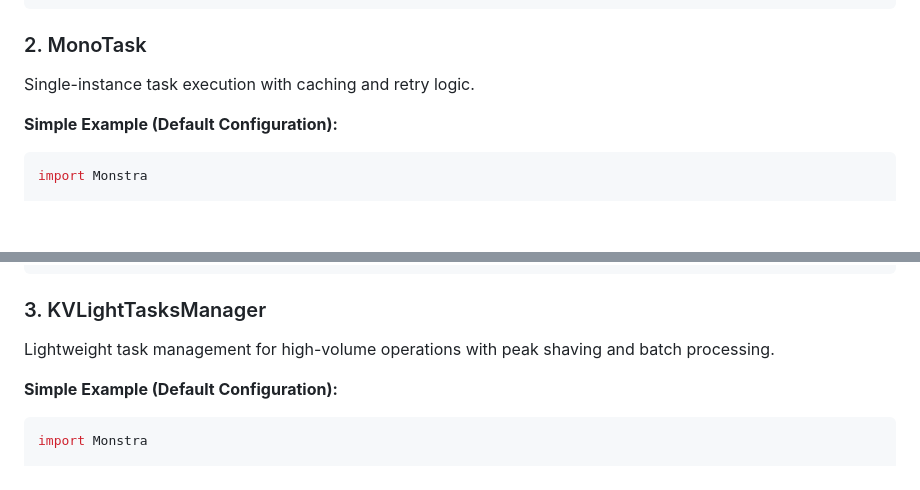
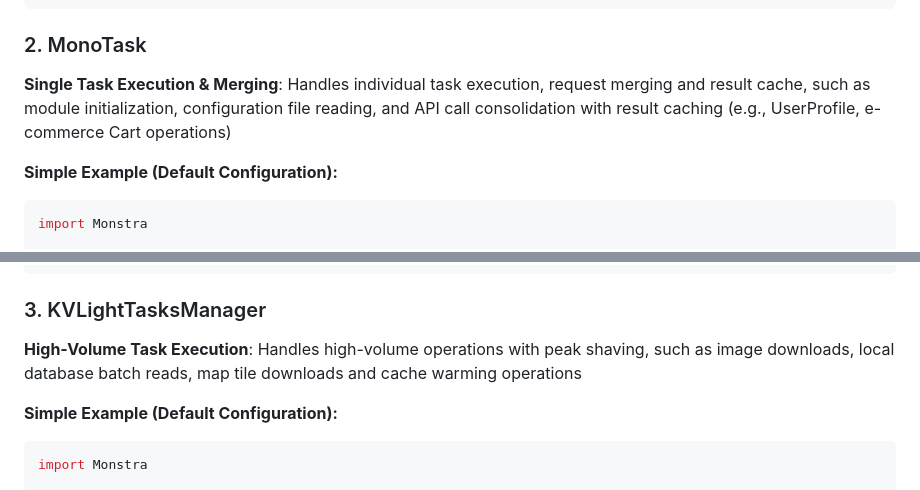
Before and after one commit to yangchenlarkin/Monstra, a Markdown page: README.md, 2 parts joined by grey strips. Drawn GitHub-style; blank space fills up the shorter version.

````diff
--- a/README.md
+++ b/README.md
@@ -153,7 +149,7 @@ let imageCache = MemoryCache<String, Data>(
 ```
 
 ### 2. MonoTask
-Single-instance task execution with caching and retry logic.
+**Single Task Execution & Merging**: Handles individual task execution, request merging and result cache, such as module initialization, configuration file reading, and API call consolidation with result caching (e.g., UserProfile, e-commerce Cart operations)
 
 **Simple Example (Default Configuration):**
 ```swift
@@ -303,7 +299,7 @@ print("Extracted \(extractedFiles.count) files")
 ```
 
 ### 3. KVLightTasksManager
-Lightweight task management for high-volume operations with peak shaving and batch processing.
+**High-Volume Task Execution**: Handles high-volume operations with peak shaving, such as image downloads, local database batch reads, map tile downloads and cache warming operations
 
 **Simple Example (Default Configuration):**
 ```swift
````
Also changed, not shown: other parts of README.md (+5 -13 lines).
